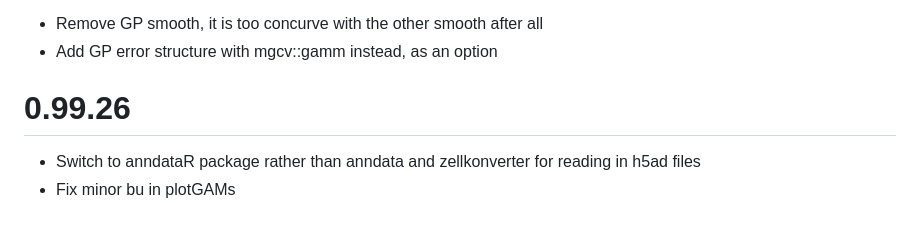
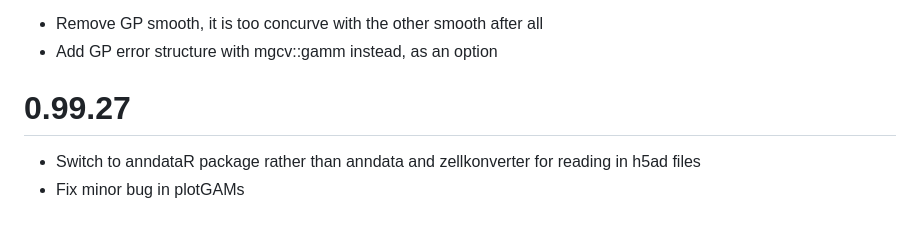
Before and after one commit to sthawinke/sbivar, a Markdown page: inst/NEWS.md, the part around the change. Rendered like a GitHub page.

Commit message:
typo in news

```diff
--- a/inst/NEWS.md
+++ b/inst/NEWS.md
@@ -147,7 +147,7 @@
  - Remove GP smooth, it is too concurve with the other smooth after all
  - Add GP error structure with mgcv::gamm instead, as an option
 
-# 0.99.26
+# 0.99.27
 
  - Switch to anndataR package rather than anndata and zellkonverter for reading in h5ad files
- - Fix minor bu in plotGAMs
+ - Fix minor bug in plotGAMs
```
